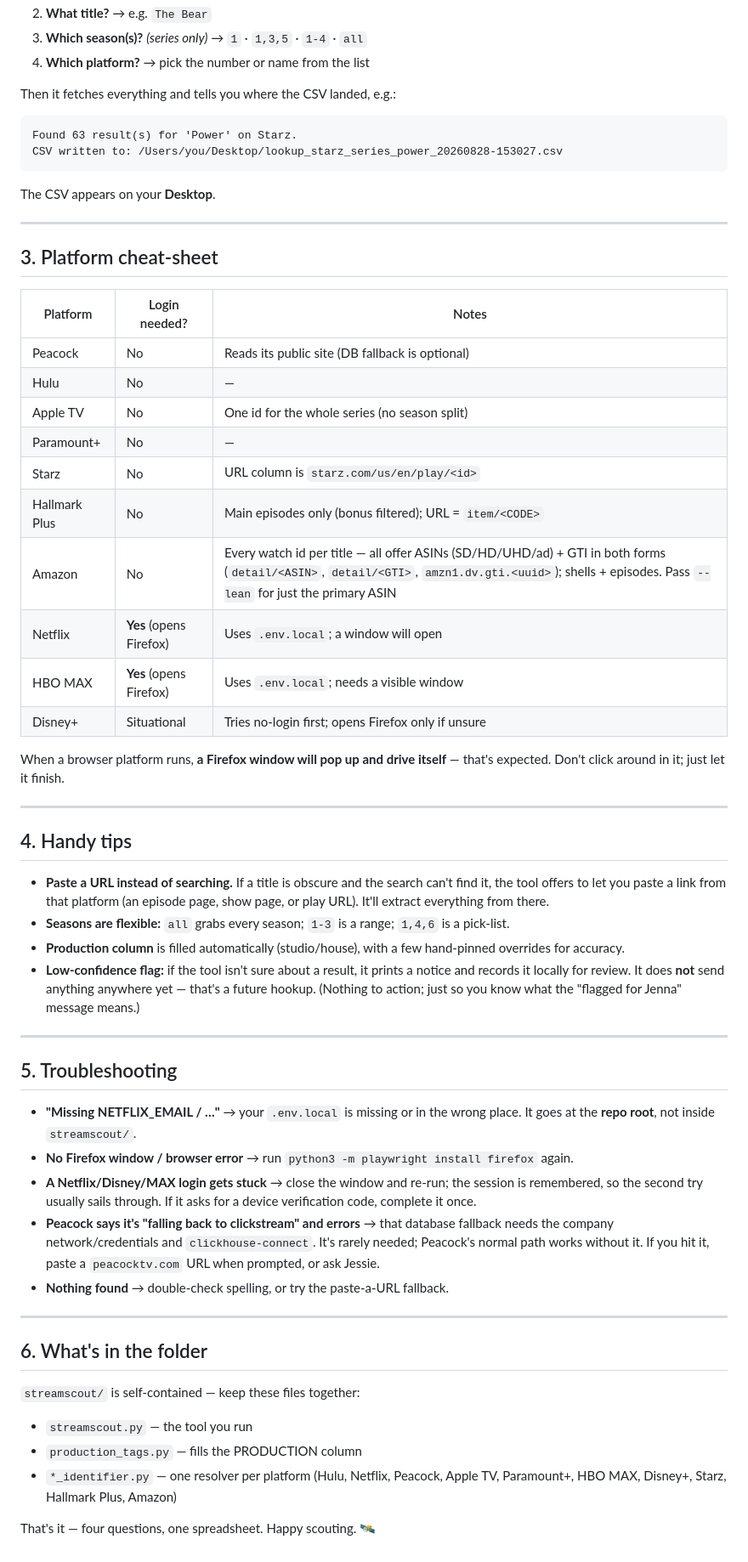
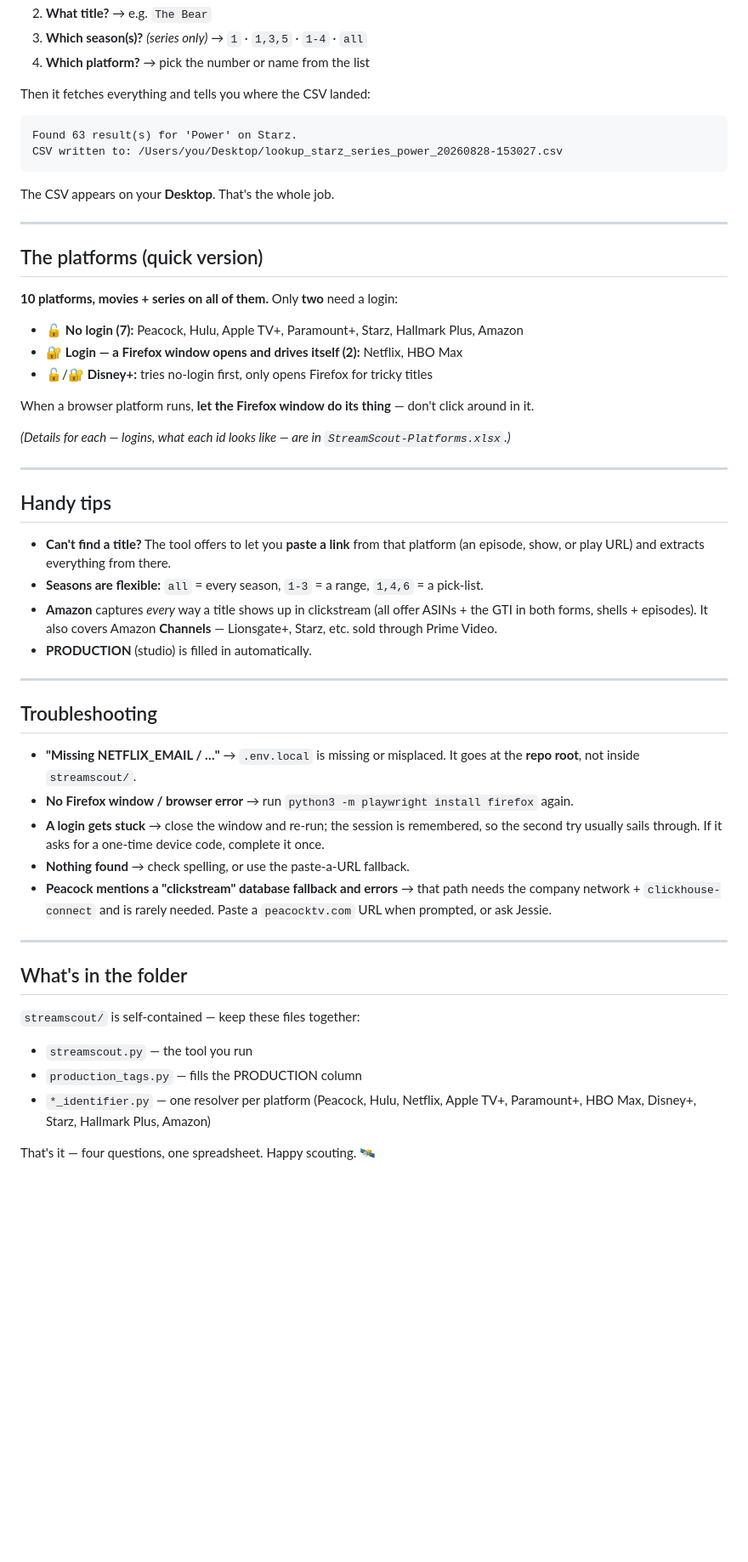
Before and after one commit to crosswalknyc/behavioralgraph, a Markdown page: streamscout/README.md, the part around one of its changes. Shown at 85% size. GitHub-like rendering; blank space fills up the shorter version.

````diff
--- a/streamscout/README.md
+++ b/streamscout/README.md
@@ -105,77 +93,70 @@ It asks four questions:
 3. **Which season(s)?** *(series only)* → `1` · `1,3,5` · `1-4` · `all`
 4. **Which platform?** → pick the number or name from the list
 
-Then it fetches everything and tells you where the CSV landed, e.g.:
+Then it fetches everything and tells you where the CSV landed:
 
 ```
 Found 63 result(s) for 'Power' on Starz.
 CSV written to: /Users/you/Desktop/lookup_starz_series_power_20260828-153027.csv
 ```
 
-The CSV appears on your **Desktop**.
+The CSV appears on your **Desktop**. That's the whole job.
 
 ---
 
-## 3. Platform cheat-sheet
+## The platforms (quick version)
 
-| Platform     | Login needed?            | Notes                                             |
-|--------------|--------------------------|---------------------------------------------------|
-| Peacock      | No                       | Reads its public site (DB fallback is optional)   |
-| Hulu         | No                       | —                                                 |
-| Apple TV     | No                       | One id for the whole series (no season split)     |
-| Paramount+   | No                       | —                                                 |
-| Starz        | No                       | URL column is `starz.com/us/en/play/<id>`         |
-| Hallmark Plus| No                       | Main episodes only (bonus filtered); URL = `item/<CODE>` |
-| Amazon       | No                       | Every watch id per title — all offer ASINs (SD/HD/UHD/ad) + GTI in both forms (`detail/<ASIN>`, `detail/<GTI>`, `amzn1.dv.gti.<uuid>`); shells + episodes. Pass `--lean` for just the primary ASIN |
-| Netflix      | **Yes** (opens Firefox)  | Uses `.env.local`; a window will open             |
-| HBO MAX      | **Yes** (opens Firefox)  | Uses `.env.local`; needs a visible window         |
-| Disney+      | Situational              | Tries no-login first; opens Firefox only if unsure|
+**10 platforms, movies + series on all of them.** Only **two** need a login:
 
-When a browser platform runs, **a Firefox window will pop up and drive itself** —
-that's expected. Don't click around in it; just let it finish.
+- 🔓 **No login (7):** Peacock, Hulu, Apple TV+, Paramount+, Starz,
+  Hallmark Plus, Amazon
+- 🔐 **Login — a Firefox window opens and drives itself (2):** Netflix, HBO Max
+- 🔓/🔐 **Disney+:** tries no-login first, only opens Firefox for tricky titles
+
+When a browser platform runs, **let the Firefox window do its thing** — don't
+click around in it.
+
+*(Details for each — logins, what each id looks like — are in
+`StreamScout-Platforms.xlsx`.)*
 
 ---
 
-## 4. Handy tips
+## Handy tips
 
-- **Paste a URL instead of searching.** If a title is obscure and the search
-  can't find it, the tool offers to let you paste a link from that platform
-  (an episode page, show page, or play URL). It'll extract everything from there.
-- **Seasons are flexible:** `all` grabs every season; `1-3` is a range; `1,4,6`
-  is a pick-list.
-- **Production column** is filled automatically (studio/house), with a few
-  hand-pinned overrides for accuracy.
-- **Low-confidence flag:** if the tool isn't sure about a result, it prints a
-  notice and records it locally for review. It does **not** send anything
-  anywhere yet — that's a future hookup. (Nothing to action; just so you know
-  what the "flagged for Jenna" message means.)
+- **Can't find a title?** The tool offers to let you **paste a link** from that
+  platform (an episode, show, or play URL) and extracts everything from there.
+- **Seasons are flexible:** `all` = every season, `1-3` = a range, `1,4,6` = a
+  pick-list.
+- **Amazon** captures *every* way a title shows up in clickstream (all offer
+  ASINs + the GTI in both forms, shells + episodes). It also covers Amazon
+  **Channels** — Lionsgate+, Starz, etc. sold through Prime Video.
+- **PRODUCTION** (studio) is filled in automatically.
 
 ---
 
-## 5. Troubleshooting
+## Troubleshooting
 
-- **"Missing NETFLIX_EMAIL / …"** → your `.env.local` is missing or in the wrong
-  place. It goes at the **repo root**, not inside `streamscout/`.
+- **"Missing NETFLIX_EMAIL / …"** → `.env.local` is missing or misplaced. It goes
+  at the **repo root**, not inside `streamscout/`.
 - **No Firefox window / browser error** → run
   `python3 -m playwright install firefox` again.
-- **A Netflix/Disney/MAX login gets stuck** → close the window and re-run; the
-  session is remembered, so the second try usually sails through. If it asks for
-  a device verification code, complete it once.
-- **Peacock says it's "falling back to clickstream" and errors** → that database
-  fallback needs the company network/credentials and `clickhouse-connect`. It's
-  rarely needed; Peacock's normal path works without it. If you hit it, paste a
+- **A login gets stuck** → close the window and re-run; the session is
+  remembered, so the second try usually sails through. If it asks for a one-time
+  device code, complete it once.
+- **Nothing found** → check spelling, or use the paste-a-URL fallback.
+- **Peacock mentions a "clickstream" database fallback and errors** → that path
+  needs the company network + `clickhouse-connect` and is rarely needed. Paste a
   `peacocktv.com` URL when prompted, or ask Jessie.
-- **Nothing found** → double-check spelling, or try the paste-a-URL fallback.
 
 ---
 
-## 6. What's in the folder
+## What's in the folder
 
 `streamscout/` is self-contained — keep these files together:
 
 - `streamscout.py` — the tool you run
 - `production_tags.py` — fills the PRODUCTION column
-- `*_identifier.py` — one resolver per platform (Hulu, Netflix, Peacock, Apple
-  TV, Paramount+, HBO MAX, Disney+, Starz, Hallmark Plus, Amazon)
+- `*_identifier.py` — one resolver per platform (Peacock, Hulu, Netflix,
+  Apple TV+, Paramount+, HBO Max, Disney+, Starz, Hallmark Plus, Amazon)
 
 That's it — four questions, one spreadsheet. Happy scouting. 🛰️
````
Also changed, not shown: other parts of streamscout/README.md (+33 -45 lines).
